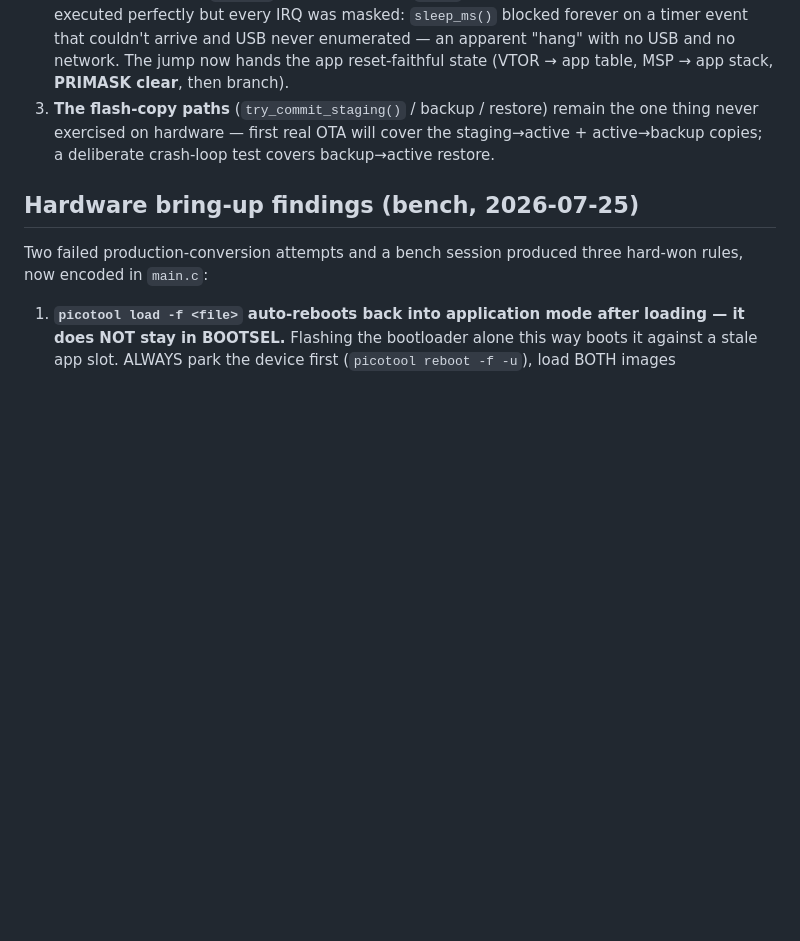
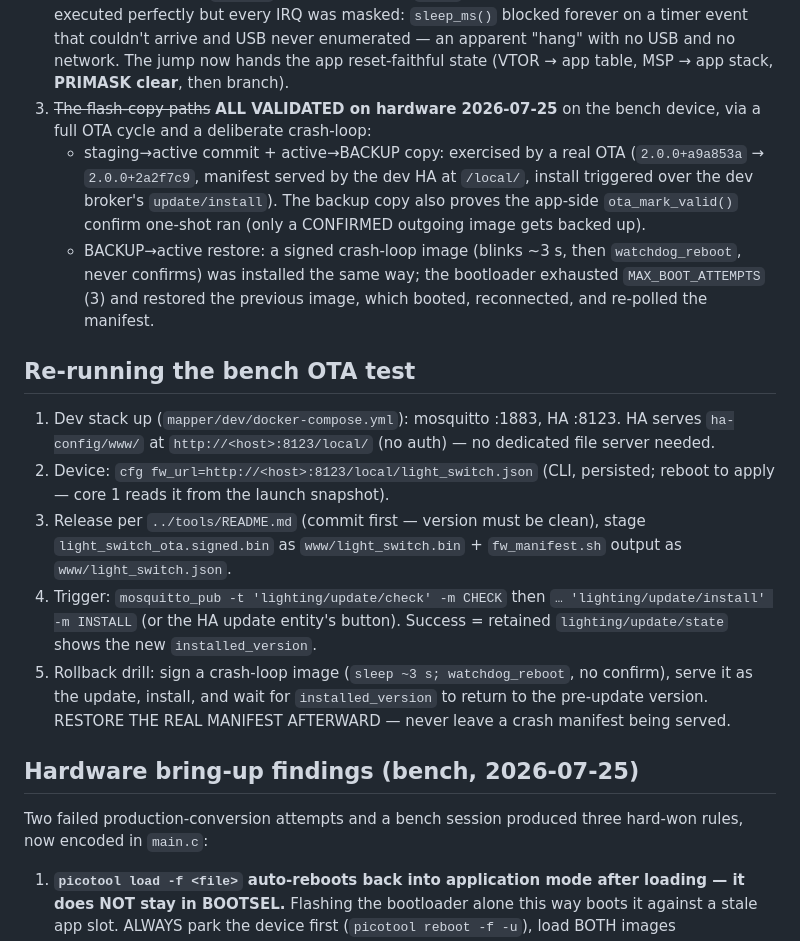
Before and after one commit to brucejcooper/switch_gateway_firmware, a Markdown page: bootloader/README.md, the part around the change. Rendered like a GitHub page; blank space fills up the shorter version.

Commit message:
docs: bench OTA + rollback validated end-to-end; test runbook
Co-Authored-By: Claude Fable 5 <noreply@anthropic.com>
Claude-Session: https://claude.ai/code/session_01Qx6PYci78VgBNLL3oDM6uq

```diff
--- a/bootloader/README.md
+++ b/bootloader/README.md
@@ -353,10 +353,36 @@ on-device, in this order:**
    "hang" with no USB and no network. The jump now hands the app
    reset-faithful state (VTOR → app table, MSP → app stack, **PRIMASK
    clear**, then branch).
-3. **The flash-copy paths** (`try_commit_staging()` / backup / restore) remain
-   the one thing never exercised on hardware — first real OTA will cover the
-   staging→active + active→backup copies; a deliberate crash-loop test covers
-   backup→active restore.
+3. ~~The flash-copy paths~~ **ALL VALIDATED on hardware 2026-07-25** on the
+   bench device, via a full OTA cycle and a deliberate crash-loop:
+   - staging→active commit + active→BACKUP copy: exercised by a real OTA
+     (`2.0.0+a9a853a` → `2.0.0+2a2f7c9`, manifest served by the dev HA at
+     `/local/`, install triggered over the dev broker's `update/install`).
+     The backup copy also proves the app-side `ota_mark_valid()` confirm
+     one-shot ran (only a CONFIRMED outgoing image gets backed up).
+   - BACKUP→active restore: a signed crash-loop image (blinks ~3 s, then
+     `watchdog_reboot`, never confirms) was installed the same way; the
+     bootloader exhausted `MAX_BOOT_ATTEMPTS` (3) and restored the previous
+     image, which booted, reconnected, and re-polled the manifest.
+
+## Re-running the bench OTA test
+
+1. Dev stack up (`mapper/dev/docker-compose.yml`): mosquitto :1883, HA :8123.
+   HA serves `ha-config/www/` at `http://<host>:8123/local/` (no auth) — no
+   dedicated file server needed.
+2. Device: `cfg fw_url=http://<host>:8123/local/light_switch.json` (CLI,
+   persisted; reboot to apply — core 1 reads it from the launch snapshot).
+3. Release per `../tools/README.md` (commit first — version must be clean),
+   stage `light_switch_ota.signed.bin` as `www/light_switch.bin` +
+   `fw_manifest.sh` output as `www/light_switch.json`.
+4. Trigger: `mosquitto_pub -t 'lighting/update/check' -m CHECK` then
+   `… 'lighting/update/install' -m INSTALL` (or the HA update entity's
+   button). Success = retained `lighting/update/state` shows the new
+   `installed_version`.
+5. Rollback drill: sign a crash-loop image (`sleep ~3 s; watchdog_reboot`,
+   no confirm), serve it as the update, install, and wait for
+   `installed_version` to return to the pre-update version. RESTORE THE REAL
+   MANIFEST AFTERWARD — never leave a crash manifest being served.
 
 ## Hardware bring-up findings (bench, 2026-07-25)
 
```
Also changed, not shown: CLAUDE.md (+9 -6 lines).
